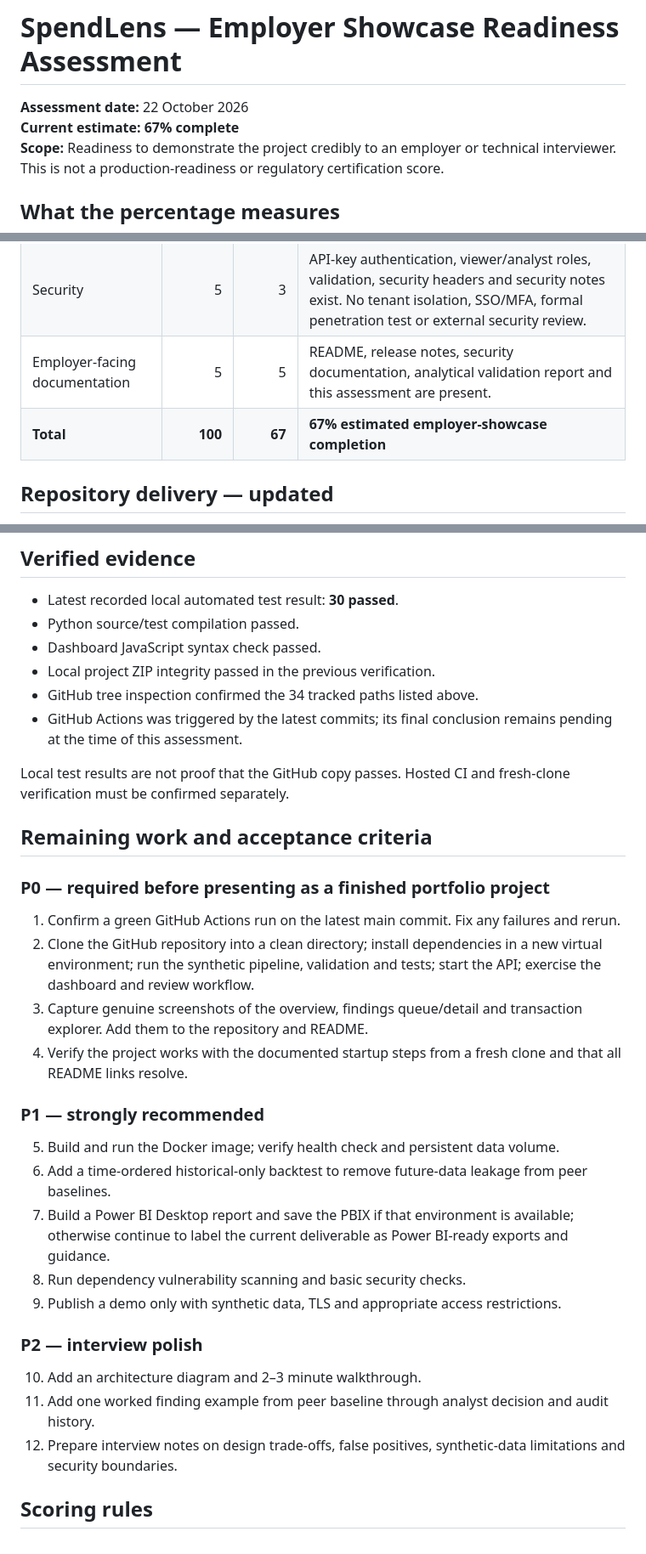
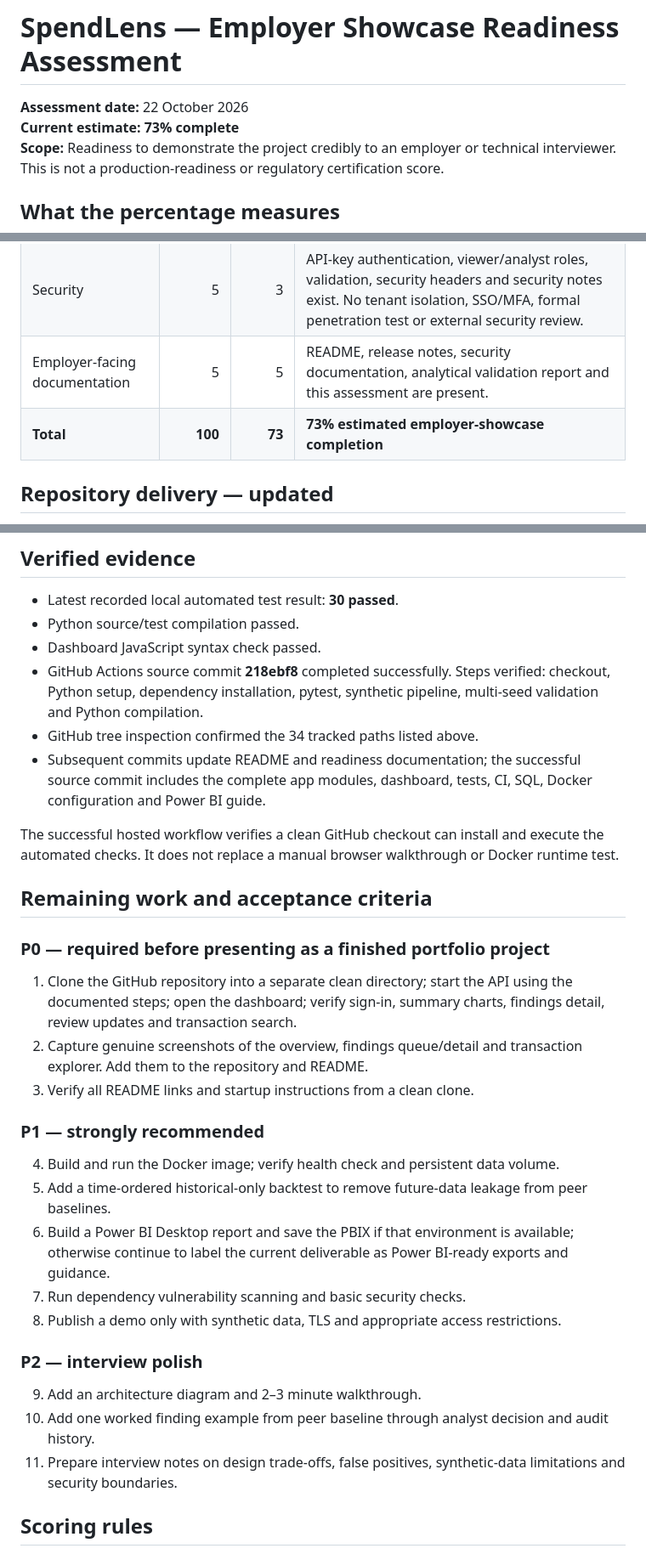
Before and after one commit to Software-vikings/Spend-lens, a Markdown page: EMPLOYER_SHOWCASE_READINESS.md, 3 parts joined by grey strips. Shown at 85% size. Drawn GitHub-style.

Commit message:
docs: update readiness score with hosted CI evidence

```diff
--- a/EMPLOYER_SHOWCASE_READINESS.md
+++ b/EMPLOYER_SHOWCASE_READINESS.md
@@ -1,7 +1,7 @@
 # SpendLens — Employer Showcase Readiness Assessment
 
 **Assessment date:** 22 October 2026
-**Current estimate: 67% complete**
+**Current estimate: 73% complete**
 **Scope:** Readiness to demonstrate the project credibly to an employer or technical interviewer. This is not a production-readiness or regulatory certification score.
 
 ## What the percentage measures
@@ -21,7 +21,7 @@ The score estimates how much work is complete toward making SpendLens independen
 | Deployment and operations | 5 | 1 | Dockerfile, Compose and entrypoint are in GitHub. Docker build/runtime and public deployment are unverified. |
 | Security | 5 | 3 | API-key authentication, viewer/analyst roles, validation, security headers and security notes exist. No tenant isolation, SSO/MFA, formal penetration test or external security review. |
 | Employer-facing documentation | 5 | 5 | README, release notes, security documentation, analytical validation report and this assessment are present. |
-| **Total** | **100** | **67** | **67% estimated employer-showcase completion** |
+| **Total** | **100** | **73** | **73% estimated employer-showcase completion** |
 
 ## Repository delivery — updated
 
@@ -43,34 +43,33 @@ Runtime SQLite database, local caches, credentials and generated transaction/exp
 - Latest recorded local automated test result: **30 passed**.
 - Python source/test compilation passed.
 - Dashboard JavaScript syntax check passed.
-- Local project ZIP integrity passed in the previous verification.
+- GitHub Actions source commit **218ebf8** completed successfully. Steps verified: checkout, Python setup, dependency installation, pytest, synthetic pipeline, multi-seed validation and Python compilation.
 - GitHub tree inspection confirmed the 34 tracked paths listed above.
-- GitHub Actions was triggered by the latest commits; its final conclusion remains pending at the time of this assessment.
+- Subsequent commits update README and readiness documentation; the successful source commit includes the complete app modules, dashboard, tests, CI, SQL, Docker configuration and Power BI guide.
 
-Local test results are not proof that the GitHub copy passes. Hosted CI and fresh-clone verification must be confirmed separately.
+The successful hosted workflow verifies a clean GitHub checkout can install and execute the automated checks. It does not replace a manual browser walkthrough or Docker runtime test.
 
 ## Remaining work and acceptance criteria
 
 ### P0 — required before presenting as a finished portfolio project
 
-1. Confirm a green GitHub Actions run on the latest main commit. Fix any failures and rerun.
-2. Clone the GitHub repository into a clean directory; install dependencies in a new virtual environment; run the synthetic pipeline, validation and tests; start the API; exercise the dashboard and review workflow.
-3. Capture genuine screenshots of the overview, findings queue/detail and transaction explorer. Add them to the repository and README.
-4. Verify the project works with the documented startup steps from a fresh clone and that all README links resolve.
+1. Clone the GitHub repository into a separate clean directory; start the API using the documented steps; open the dashboard; verify sign-in, summary charts, findings detail, review updates and transaction search.
+2. Capture genuine screenshots of the overview, findings queue/detail and transaction explorer. Add them to the repository and README.
+3. Verify all README links and startup instructions from a clean clone.
 
 ### P1 — strongly recommended
 
-5. Build and run the Docker image; verify health check and persistent data volume.
-6. Add a time-ordered historical-only backtest to remove future-data leakage from peer baselines.
-7. Build a Power BI Desktop report and save the PBIX if that environment is available; otherwise continue to label the current deliverable as Power BI-ready exports and guidance.
-8. Run dependency vulnerability scanning and basic security checks.
-9. Publish a demo only with synthetic data, TLS and appropriate access restrictions.
+4. Build and run the Docker image; verify health check and persistent data volume.
+5. Add a time-ordered historical-only backtest to remove future-data leakage from peer baselines.
+6. Build a Power BI Desktop report and save the PBIX if that environment is available; otherwise continue to label the current deliverable as Power BI-ready exports and guidance.
+7. Run dependency vulnerability scanning and basic security checks.
+8. Publish a demo only with synthetic data, TLS and appropriate access restrictions.
 
 ### P2 — interview polish
 
-10. Add an architecture diagram and 2–3 minute walkthrough.
-11. Add one worked finding example from peer baseline through analyst decision and audit history.
-12. Prepare interview notes on design trade-offs, false positives, synthetic-data limitations and security boundaries.
+9. Add an architecture diagram and 2–3 minute walkthrough.
+10. Add one worked finding example from peer baseline through analyst decision and audit history.
+11. Prepare interview notes on design trade-offs, false positives, synthetic-data limitations and security boundaries.
 
 ## Scoring rules
 
```
Also changed, not shown: other parts of EMPLOYER_SHOWCASE_READINESS.md (+5 -5 lines).
